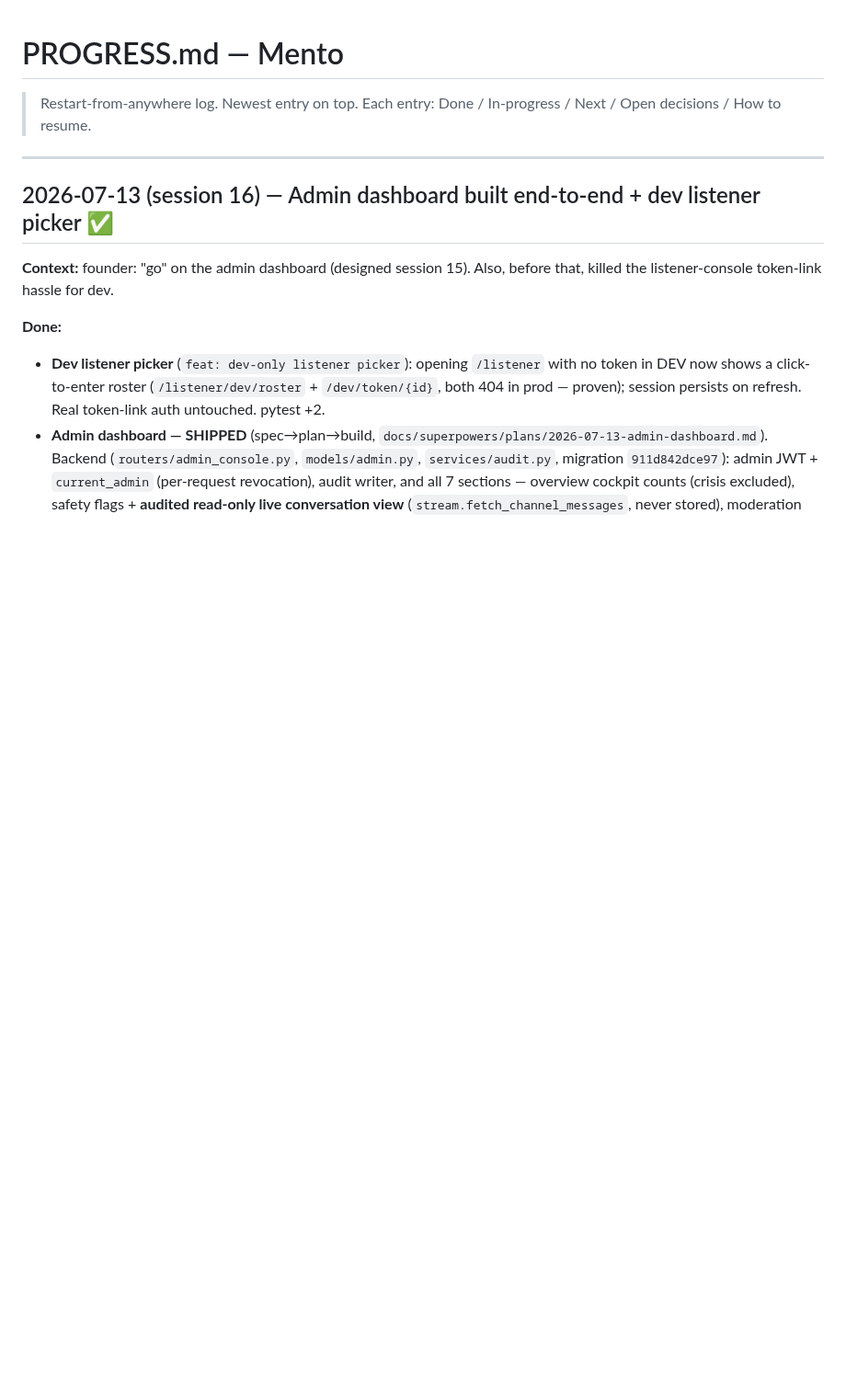
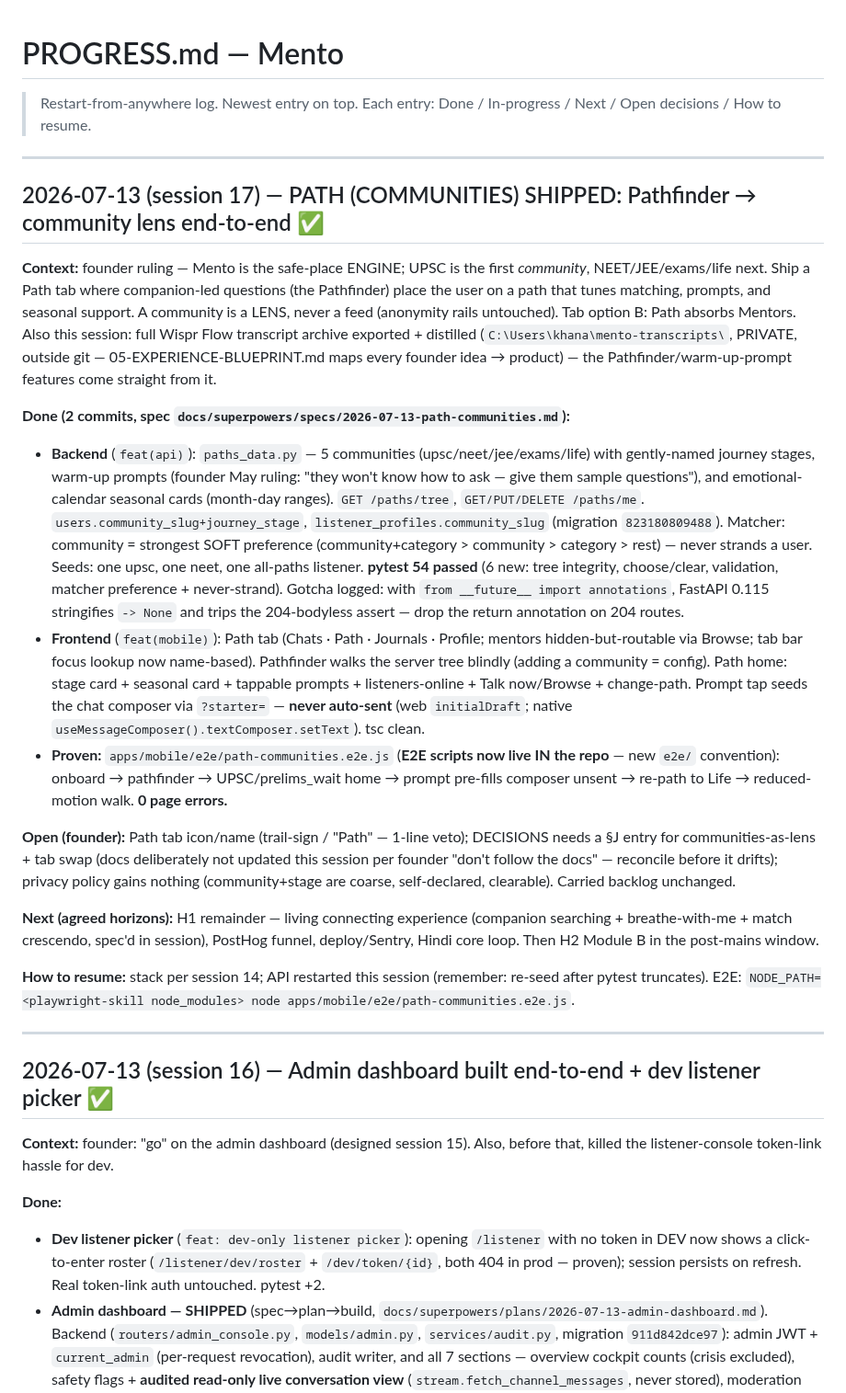
Before and after one commit to trendywink247-afk/mento-app, a Markdown page: PROGRESS.md, the part around the change. Shown at 92% size. Rendered like a GitHub page; blank space fills up the shorter version.

Commit message:
docs(progress): session 17 — Path (Communities) shipped end-to-end

```diff
--- a/PROGRESS.md
+++ b/PROGRESS.md
@@ -1,6 +1,23 @@
 # PROGRESS.md — Mento
 
 > Restart-from-anywhere log. Newest entry on top. Each entry: Done / In-progress / Next / Open decisions / How to resume.
+
+---
+
+## 2026-07-13 (session 17) — PATH (COMMUNITIES) SHIPPED: Pathfinder → community lens end-to-end ✅
+
+**Context:** founder ruling — Mento is the safe-place ENGINE; UPSC is the first *community*, NEET/JEE/exams/life next. Ship a Path tab where companion-led questions (the Pathfinder) place the user on a path that tunes matching, prompts, and seasonal support. A community is a LENS, never a feed (anonymity rails untouched). Tab option B: Path absorbs Mentors. Also this session: full Wispr Flow transcript archive exported + distilled (`C:\Users\khana\mento-transcripts\`, PRIVATE, outside git — 05-EXPERIENCE-BLUEPRINT.md maps every founder idea → product) — the Pathfinder/warm-up-prompt features come straight from it.
+
+**Done (2 commits, spec `docs/superpowers/specs/2026-07-13-path-communities.md`):**
+- **Backend** (`feat(api)`): `paths_data.py` — 5 communities (upsc/neet/jee/exams/life) with gently-named journey stages, warm-up prompts (founder May ruling: "they won't know how to ask — give them sample questions"), and emotional-calendar seasonal cards (month-day ranges). `GET /paths/tree`, `GET/PUT/DELETE /paths/me`. `users.community_slug+journey_stage`, `listener_profiles.community_slug` (migration `823180809488`). Matcher: community = strongest SOFT preference (community+category > community > category > rest) — never strands a user. Seeds: one upsc, one neet, one all-paths listener. **pytest 54 passed** (6 new: tree integrity, choose/clear, validation, matcher preference + never-strand). Gotcha logged: with `from __future__ import annotations`, FastAPI 0.115 stringifies `-> None` and trips the 204-bodyless assert — drop the return annotation on 204 routes.
+- **Frontend** (`feat(mobile)`): Path tab (Chats · Path · Journals · Profile; mentors hidden-but-routable via Browse; tab bar focus lookup now name-based). Pathfinder walks the server tree blindly (adding a community = config). Path home: stage card + seasonal card + tappable prompts + listeners-online + Talk now/Browse + change-path. Prompt tap seeds the chat composer via `?starter=` — **never auto-sent** (web `initialDraft`; native `useMessageComposer().textComposer.setText`). tsc clean.
+- **Proven:** `apps/mobile/e2e/path-communities.e2e.js` (**E2E scripts now live IN the repo** — new `e2e/` convention): onboard → pathfinder → UPSC/prelims_wait home → prompt pre-fills composer unsent → re-path to Life → reduced-motion walk. **0 page errors.**
+
+**Open (founder):** Path tab icon/name (trail-sign / "Path" — 1-line veto); DECISIONS needs a §J entry for communities-as-lens + tab swap (docs deliberately not updated this session per founder "don't follow the docs" — reconcile before it drifts); privacy policy gains nothing (community+stage are coarse, self-declared, clearable). Carried backlog unchanged.
+
+**Next (agreed horizons):** H1 remainder — living connecting experience (companion searching + breathe-with-me + match crescendo, spec'd in session), PostHog funnel, deploy/Sentry, Hindi core loop. Then H2 Module B in the post-mains window.
+
+**How to resume:** stack per session 14; API restarted this session (remember: re-seed after pytest truncates). E2E: `NODE_PATH=<playwright-skill node_modules> node apps/mobile/e2e/path-communities.e2e.js`.
 
 ---
 
```
